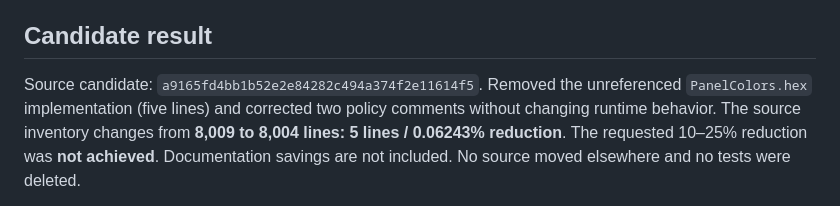
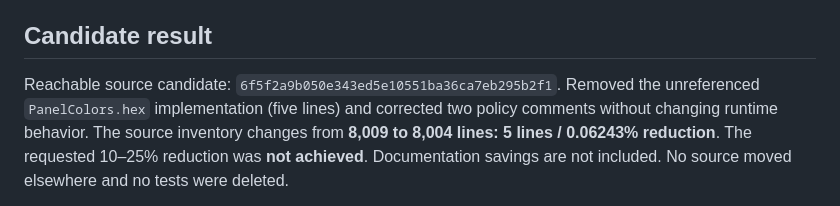
Before and after one commit to HerrStolzier/OpenDictate, a Markdown page: docs/code-reduction-2026-09-28.md, the part around the change. Rendered like a GitHub page.

Commit message:
docs: point reduction evidence at reachable source commit

```diff
--- a/docs/code-reduction-2026-09-28.md
+++ b/docs/code-reduction-2026-09-28.md
@@ -86,7 +86,7 @@ independently reproduced its aggregate. No installed app was replaced or launche
 
 ## Candidate result
 
-Source candidate: `a9165fd4bb1b52e2e84282c494a374f2e11614f5`.
+Reachable source candidate: `6f5f2a9b050e343ed5e10551ba36ca7eb295b2f1`.
 Removed the unreferenced `PanelColors.hex` implementation (five lines) and
 corrected two policy comments without changing runtime behavior. The source
 inventory changes from **8,009 to 8,004 lines: 5 lines / 0.06243% reduction**.
```
Also changed, not shown: ROADMAP.md (+1 -1 lines), docs/project-audit-2026-09-28.md (+1 -1 lines).
